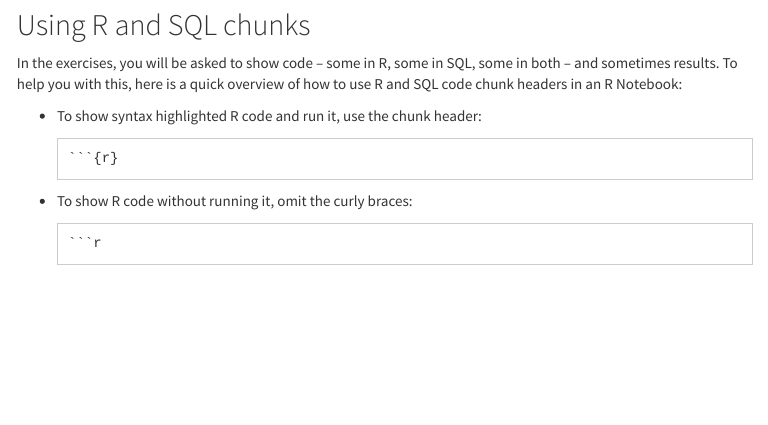
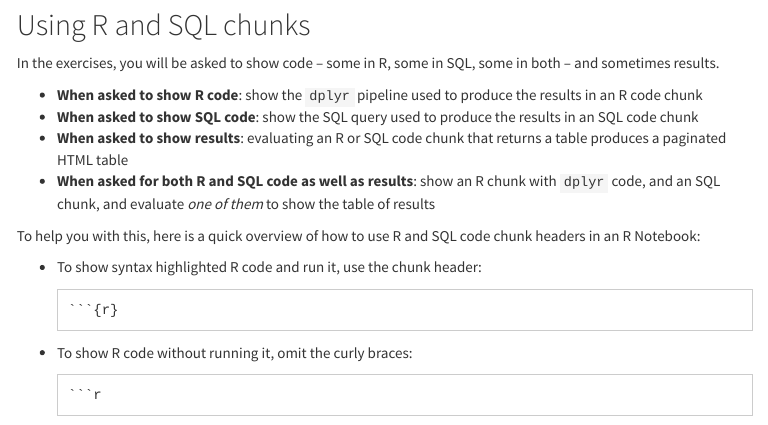
Before and after one commit to janusvm/aau-csor-db, an R Markdown document (exercises/self-study/handin.Rmd): the page in a window 1100 px wide, from 1010 px down. The pictures show the output file exercises/self-study/handin.nb.html that the author committed with the source, opened offline; menus at the side of the page are left out.

Commit message:
Add clarification to handin exercise

```diff
--- a/exercises/self-study/handin.Rmd
+++ b/exercises/self-study/handin.Rmd
@@ -71,6 +71,12 @@ knitr::opts_chunk$set(connection = "con")
 ## Using R and SQL chunks
 
 In the exercises, you will be asked to show code -- some in R, some in SQL, some in both -- and sometimes results.
+
+  * **When asked to show R code**: show the `dplyr` pipeline used to produce the results in an R code chunk
+  * **When asked to show SQL code**: show the SQL query used to produce the results in an SQL code chunk
+  * **When asked to show results**: evaluating an R or SQL code chunk that returns a table produces a paginated HTML table
+  * **When asked for both R and SQL code as well as results**: show an R chunk with `dplyr` code, and an SQL chunk, and evaluate _one of them_ to show the table of results
+
 To help you with this, here is a quick overview of how to use R and SQL code chunk headers in an R Notebook:
 
 
```
Also changed, not shown: exercises/self-study/handin.nb.html.
